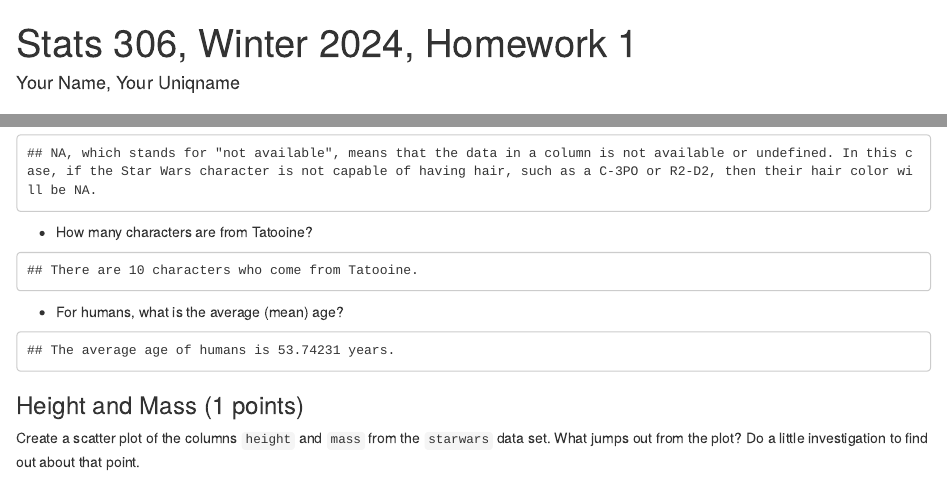
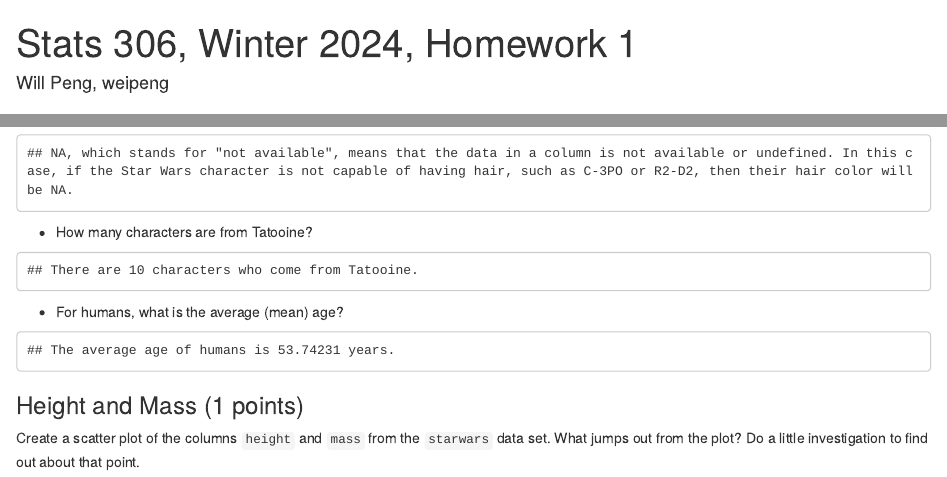
Before and after one commit to RealChillWill/stats306hw1, an R Markdown document (hw01.Rmd): the page in a window 1100 px wide, from its top, and a second part further down, joined at a grey line. The pictures show the output file hw01.html that the author committed with the source, opened offline.

Commit message:
final touches + using new peronal token

````diff
--- a/hw01.Rmd
+++ b/hw01.Rmd
@@ -1,9 +1,9 @@
 ---
 title: "Stats 306, Winter 2024, Homework 1"
-author: "Your Name, Your Uniqname"
+author: "Will Peng, weipeng"
 output:
+  html_document: default
   pdf_document: default
-  html_document: default
 ---
 
 ```{r setup, include=FALSE}
@@ -138,7 +138,7 @@ cat("The species column contains", class(starwars$species), "vectors (strings)."
 ```
 * Explain what the value `NA` means in the `hair_color` column.
 ```{r, echo = FALSE}
-cat("NA, which stands for \"not available\", means that the data in a column is not available or undefined. In this case, if the Star Wars character is not capable of having hair, such as a C-3PO or R2-D2, then their hair color will be NA.")
+cat("NA, which stands for \"not available\", means that the data in a column is not available or undefined. In this case, if the Star Wars character is not capable of having hair, such as C-3PO or R2-D2, then their hair color will be NA.")
 ```
 * How many characters are from Tatooine?
 ```{r, echo = FALSE}
````
Also changed, not shown: hw01.html, hw01.pdf.
